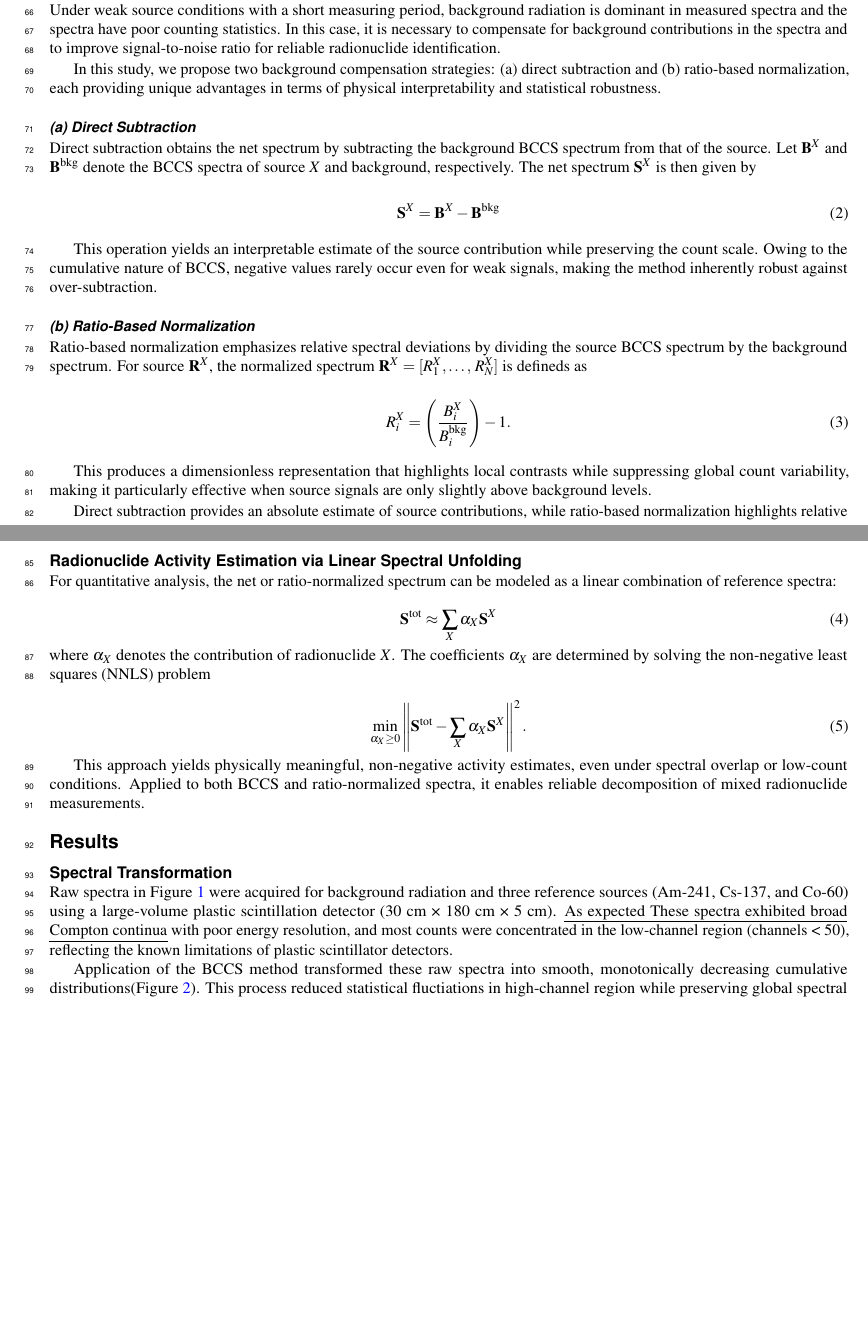
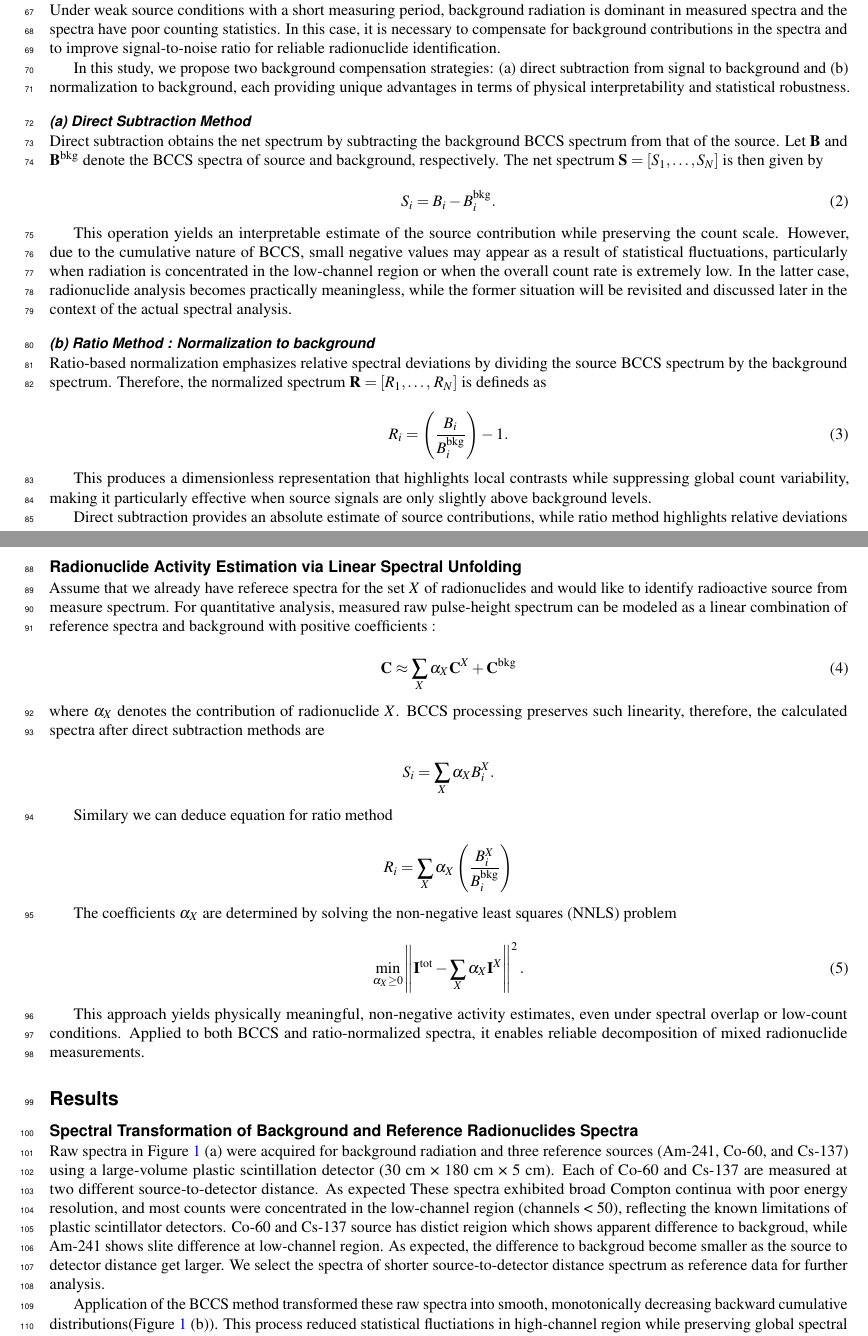
Before and after one commit to Julia-KAERI/Paper_IsotopeIdentification, a LaTeX paper (src/draft_20251013.tex): two parts of pages 2 and 3 of 15, joined at a grey line, cut so that both start at the same text, the shorter picture padded with empty space. Compiled offline with pdfLaTeX.

Commit message:
20251015_2034

```diff
--- a/src/draft_20251013.tex
+++ b/src/draft_20251013.tex
@@ -100,44 +100,58 @@ In contrast to the conventional cumulative spectrum, which sums counts from the
 
 Under weak source conditions with a short measuring period, background radiation is dominant in measured spectra and the spectra have poor counting statistics. In this case, it is necessary to compensate for background contributions in the spectra and to improve signal-to-noise ratio for reliable radionuclide identification.
 
-In this study, we propose two background compensation strategies: (a) direct subtraction and (b) ratio-based normalization, each providing unique advantages in terms of physical interpretability and statistical robustness.
+In this study, we propose two background compensation strategies: (a) direct subtraction from signal to background and (b) normalization to background, each providing unique advantages in terms of physical interpretability and statistical robustness.
 
-\subsubsection*{(a) Direct Subtraction}
+\subsubsection*{(a) Direct Subtraction Method}
 
-Direct subtraction obtains the net spectrum by subtracting the background BCCS spectrum from that of the source. Let $\mathbf{B}^X$ and $\mathbf{B}^\textrm{bkg}$ denote the BCCS spectra of source $X$ and background, respectively. The net spectrum $\mathbf{S}^X$ is then given by
+Direct subtraction obtains the net spectrum by subtracting the background BCCS spectrum from that of the source. Let $\mathbf{B}$ and $\mathbf{B}^\textrm{bkg}$ denote the BCCS spectra of source and background, respectively. The net spectrum $\mathbf{S} = [S_1,\ldots,S_N]$ is then given by
 
 \begin{equation}
-\mathbf{S}^X =  \mathbf{B}^X - \mathbf{B}^{\textrm{bkg}}
+S_i =  B_i - B_i^{\textrm{bkg}}.
 \end{equation}
 
-This operation yields an interpretable estimate of the source contribution while preserving the count scale. Owing to the cumulative nature of BCCS, negative values rarely occur even for weak signals, making the method inherently robust against over-subtraction.
+This operation yields an interpretable estimate of the source contribution while preserving the count scale. However, due to the cumulative nature of BCCS, small negative values may appear as a result of statistical fluctuations, particularly when radiation is concentrated in the low-channel region or when the overall count rate is extremely low. In the latter case, radionuclide analysis becomes practically meaningless, while the former situation will be revisited and discussed later in the context of the actual spectral analysis.
 
-\subsubsection*{(b) Ratio-Based Normalization}
+%Owing to the cumulative nature of BCCS, negative values rarely occur even for weak signals, making the method inherently robust against over-subtraction.
 
-Ratio-based normalization emphasizes relative spectral deviations by dividing the source BCCS spectrum by the background spectrum. For source $\mathbf{R}^X$, the normalized spectrum $\mathbf{R}^X=[R^X_1,\ldots,\,R^X_N]$ is defineds as
+\subsubsection*{(b) Ratio Method : Normalization to background}
+
+Ratio-based normalization emphasizes relative spectral deviations by dividing the source BCCS spectrum by the background spectrum. Therefore, the normalized spectrum $\mathbf{R}=[R_1,\ldots,\,R_N]$ is defineds as
 
 \begin{equation}
-R^X_i = \left(\dfrac{B^X_i}{B^{\textrm{bkg}}_i}\right) -1.
+R_i = \left(\dfrac{B_i}{B^{\textrm{bkg}}_i}\right) -1.
 \end{equation}
 
 This produces a dimensionless representation that highlights local contrasts while suppressing global count variability, making it particularly effective when source signals are only slightly above background levels.
 
 
-Direct subtraction provides an absolute estimate of source contributions, while ratio-based normalization highlights relative deviations from background. By combining these complementary perspectives, both methods ensure flexibility and robustness under diverse measurement conditions.
+Direct subtraction provides an absolute estimate of source contributions, while ratio method highlights relative deviations from background. By combining these complementary perspectives, both methods ensure flexibility and robustness under diverse measurement conditions.
 
 \subsection*{Radionuclide Activity Estimation via Linear Spectral Unfolding}
 
-
-For quantitative analysis, the net or ratio-normalized spectrum can be modeled as a linear combination of reference spectra:
+Assume that we already have referece spectra for the set $X$ of radionuclides and would like to identify radioactive source from measure spectrum. For quantitative analysis, measured raw pulse-height spectrum can be modeled as a linear combination of reference spectra and background with positive coefficients :
 
 \begin{equation}
-\textbf{S}^{\textrm{tot}} \approx \sum_{X} \alpha_X \textbf{S}^{X}
+\textbf{C} \approx \sum_{X} \alpha_X \textbf{C}^{X} + \bf{C}^{\textrm{bkg}}
 \end{equation}
 
-\noindent where $\alpha_X$ denotes the contribution of radionuclide $X$. The coefficients $\alpha_X$ are determined by solving the non-negative least squares (NNLS) problem
+\noindent where $\alpha_X$ denotes the contribution of radionuclide $X$. BCCS processing preserves such linearity, therefore, the calculated spectra after direct subtraction methods are
+
+$$
+S_i = \sum_X \alpha_XB_i^X.
+$$
+
+Similary we can deduce equation for ratio method
+
+$$
+R_i = \sum_X \alpha_X \left(\dfrac{B_i^X}{B_i^{\text{bkg}}}\right)
+$$
+
+
+The coefficients $\alpha_X$ are determined by solving the non-negative least squares (NNLS) problem
 
 \begin{equation}
-\min_{\alpha_X \ge 0} \left\| \textbf{S}^{\textrm{tot}} - \sum_{X} \alpha_X \textbf{S}^{X}\right\|^2 .
+\min_{\alpha_X \ge 0} \left\| \textbf{I}^{\textrm{tot}} - \sum_{X} \alpha_X \textbf{I}^{X}\right\|^2 .
 \end{equation}
 
 This approach yields physically meaningful, non-negative activity estimates, even under spectral overlap or low-count conditions. Applied to both BCCS and ratio-normalized spectra, it enables reliable decomposition of mixed radionuclide measurements.
@@ -146,9 +160,9 @@ This approach yields physically meaningful, non-negative activity estimates, eve
 
 %Up to three levels of \textbf{subheading} are permitted. Subheadings should not be numbered.
 
-\subsection*{Spectral Transformation}
+\subsection*{Spectral Transformation of Background and Reference Radionuclides Spectra}
 
-Raw spectra in Figure \ref{fig:bkgref} were acquired for background radiation and three reference sources (Am-241, Cs-137, and Co-60) using a large-volume plastic scintillation detector (30 cm × 180 cm × 5 cm). \ul{As expected These spectra exhibited broad Compton continua} with poor energy resolution, and most counts were concentrated in the low-channel region (channels < 50), reflecting the known limitations of plastic scintillator detectors.
+Raw spectra in Figure \ref{fig:bkgref} (a) were acquired for background radiation and three reference sources (Am-241, Co-60, and Cs-137) using a large-volume plastic scintillation detector (30 cm × 180 cm × 5 cm). Each of Co-60 and Cs-137 are measured at two different source-to-detector distance. As expected These spectra exhibited broad Compton continua with poor energy resolution, and most counts were concentrated in the low-channel region (channels < 50), reflecting the known limitations of plastic scintillator detectors. Co-60 and Cs-137 source has distict reigion which shows apparent difference to backgroud, while Am-241 shows slite difference at low-channel region. As expected, the difference to backgroud become smaller as the source to detector distance get larger. We select the spectra of shorter source-to-detector distance spectrum as reference data for further analysis.
 
-Application of the BCCS method transformed these raw spectra into smooth, monotonically decreasing cumulative distributions(Figure \ref{fig:channelsum}). This process reduced statistical fluctiations in high-channel region while preserving global spectral structure. The resulting enhancement of spectral contrast improved the separability of source and background spectra, particularly under low-count conditions.
+Application of the BCCS method transformed these raw spectra into smooth, monotonically decreasing backward cumulative distributions(Figure \ref{fig:bkgref} (b)). This process reduced statistical fluctiations in high-channel region while preserving global spectral structure. The resulting enhancement of spectral contrast improved the separability of source and background spectra, particularly under low-count conditions. BCCS transform conserves global spectral structure while reducing high-frequency noise. The resulting cumulative spectra show clear separation between radionuclides and background in the low-channel region. The inset shows the marginal difference between the background and reference radionuclieds spectra, especailly Am-241 spectra.
 
```
Also changed, not shown: src/draft_20251013.pdf, src/newfigures/figure1.pdf, src/newfigures/figure2.pdf, src/newfigures/figure3.pdf, src/draft_20251013.tex (37 more changed lines), 6 other files.
